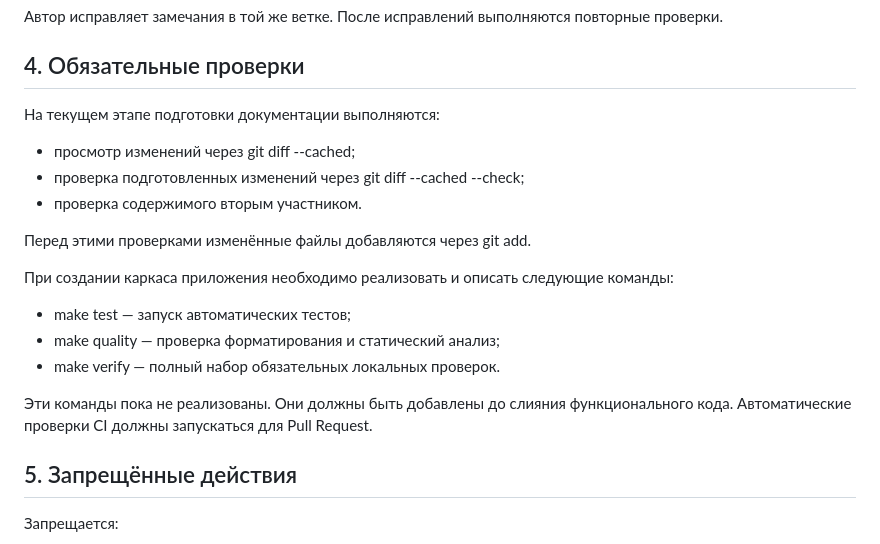
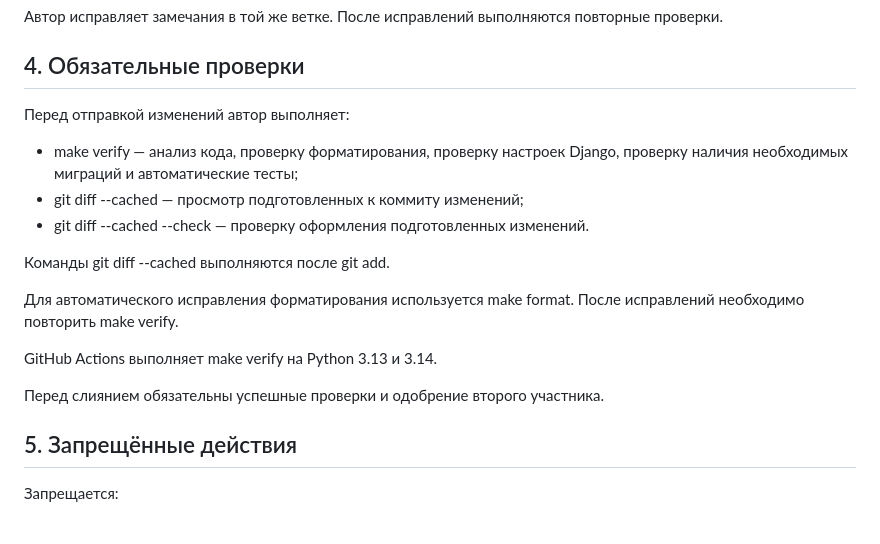
Before and after one commit to ssofpv/library-devops, a Markdown page: CONTRIBUTING.md, the part around the change. Drawn GitHub-style.

```diff
--- a/CONTRIBUTING.md
+++ b/CONTRIBUTING.md
@@ -52,24 +52,23 @@
 
 ## 4. Обязательные проверки
 
-На текущем этапе подготовки документации выполняются:
+Перед отправкой изменений автор выполняет:
 
-- просмотр изменений через git diff --cached;
-- проверка подготовленных изменений через git diff --cached --check;
-- проверка содержимого вторым участником.
+- make verify — анализ кода, проверку форматирования,
+  проверку настроек Django, проверку наличия необходимых
+  миграций и автоматические тесты;
+- git diff --cached — просмотр подготовленных к коммиту изменений;
+- git diff --cached --check — проверку оформления подготовленных изменений.
 
-Перед этими проверками изменённые файлы добавляются через git add.
+Команды git diff --cached выполняются после git add.
 
-При создании каркаса приложения необходимо реализовать
-и описать следующие команды:
+Для автоматического исправления форматирования используется
+make format. После исправлений необходимо повторить make verify.
 
-- make test — запуск автоматических тестов;
-- make quality — проверка форматирования и статический анализ;
-- make verify — полный набор обязательных локальных проверок.
+GitHub Actions выполняет make verify на Python 3.13 и 3.14.
 
-Эти команды пока не реализованы.
-Они должны быть добавлены до слияния функционального кода.
-Автоматические проверки CI должны запускаться для Pull Request.
+Перед слиянием обязательны успешные проверки и одобрение
+второго участника.
 
 ## 5. Запрещённые действия
 
```
Also changed, not shown: README.md (+46 -1 lines).
